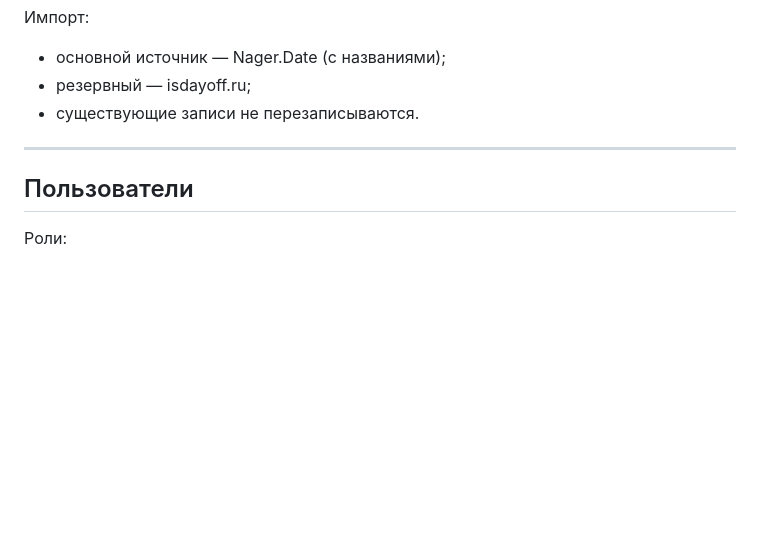
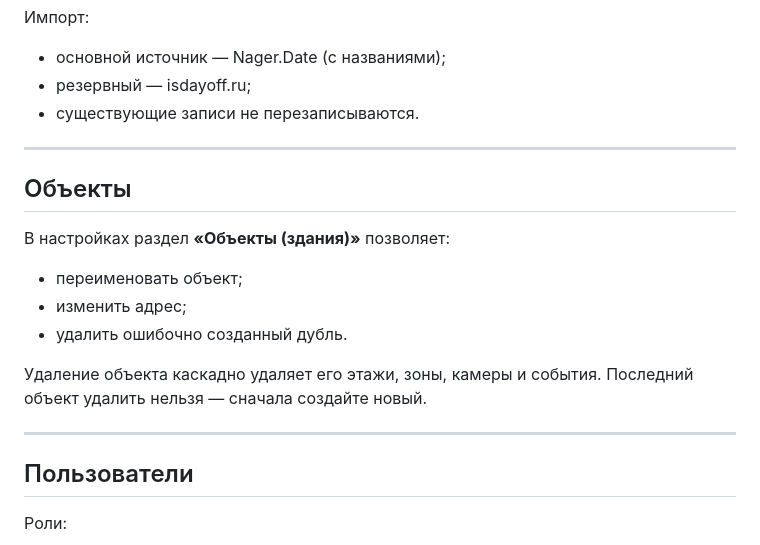
Before and after one commit to andrey-geben/VHS-Security, a Markdown page: README.md, the part around one of its changes. Rendered like a GitHub page; blank space fills up the shorter version.

```diff
--- a/README.md
+++ b/README.md
@@ -387,6 +399,18 @@ Alarm engine создаёт тревогу, если:
 
 ---
 
+## Объекты
+
+В настройках раздел **«Объекты (здания)»** позволяет:
+
+- переименовать объект;
+- изменить адрес;
+- удалить ошибочно созданный дубль.
+
+Удаление объекта каскадно удаляет его этажи, зоны, камеры и события. Последний объект удалить нельзя — сначала создайте новый.
+
+---
+
 ## Пользователи
 
 Роли:
```
Also changed, not shown: other parts of README.md (+15 -3 lines), docs/screenshots/map.png, 7 other files.
